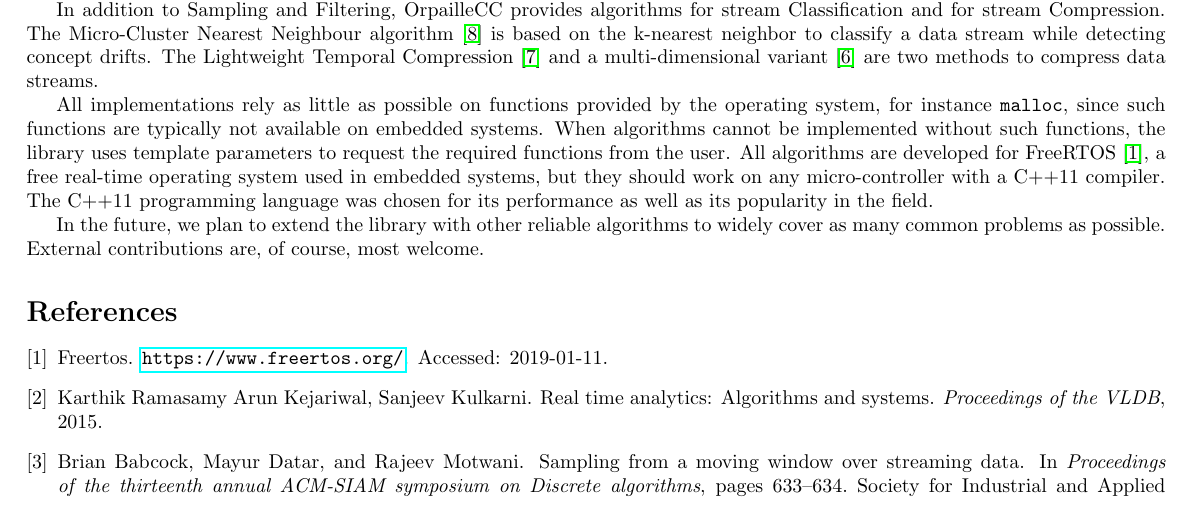
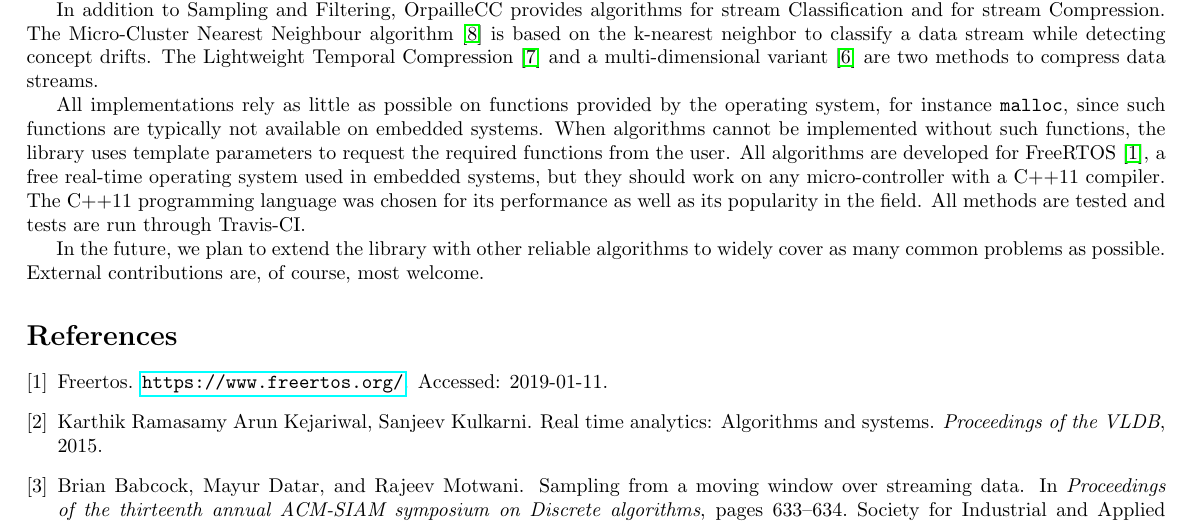
Before and after one commit to big-data-lab-team/OrpailleCC, a LaTeX document (paper/paper.tex): part of the page, cut so that both start at the same text. Compiled offline with pdfLaTeX.

Commit message:
Added comment on testing

```diff
--- a/paper/paper.tex
+++ b/paper/paper.tex
@@ -56,7 +56,7 @@ developed for FreeRTOS~\cite{freertos}, a free real-time operating
 system used in embedded systems, but they should work on any
 micro-controller with a C++11 compiler. The C++11 programming language
 was chosen for its performance as well as its popularity in the
-field.
+field. All methods are tested and tests are run through Travis-CI.
 
 In the future, we plan to extend the library with other reliable
 algorithms to widely cover as many common problems as possible.
```
